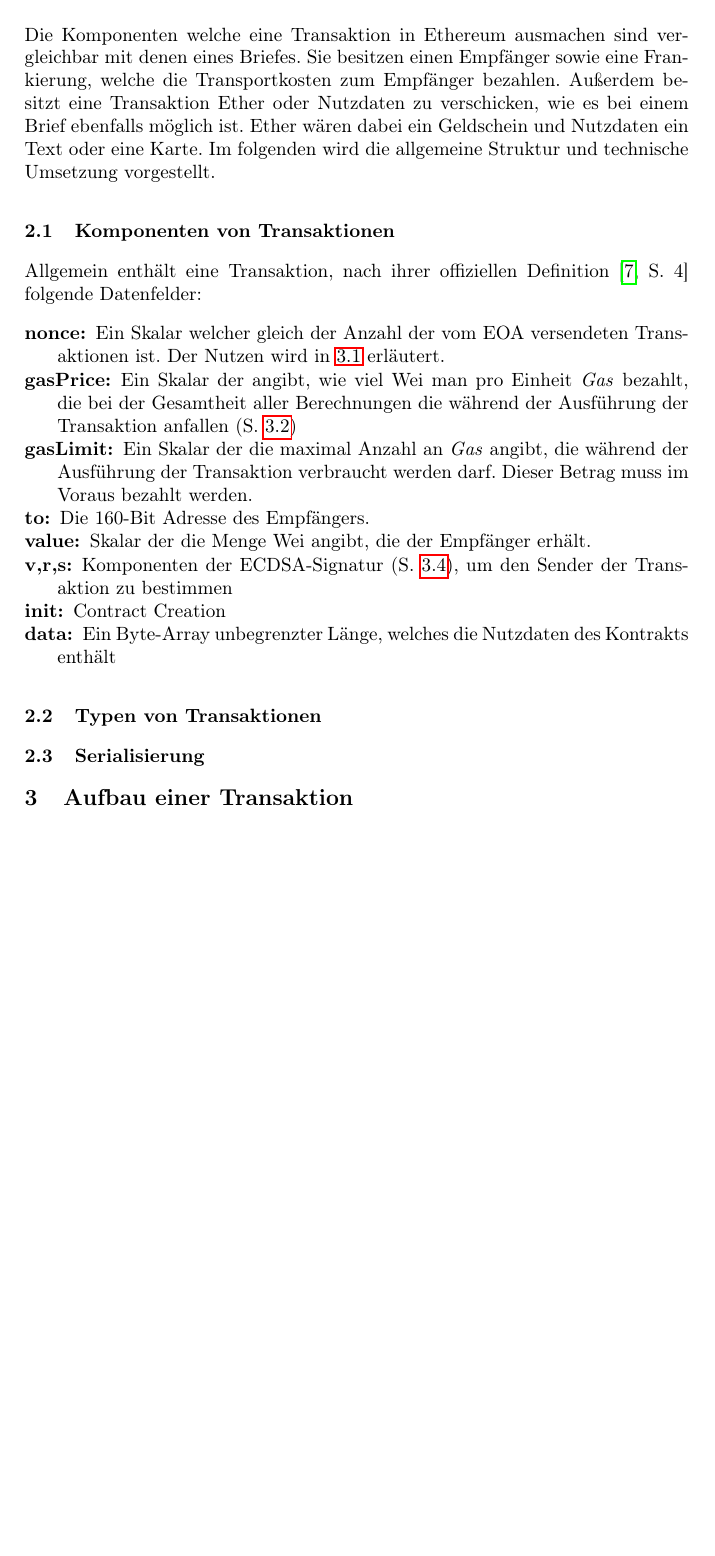
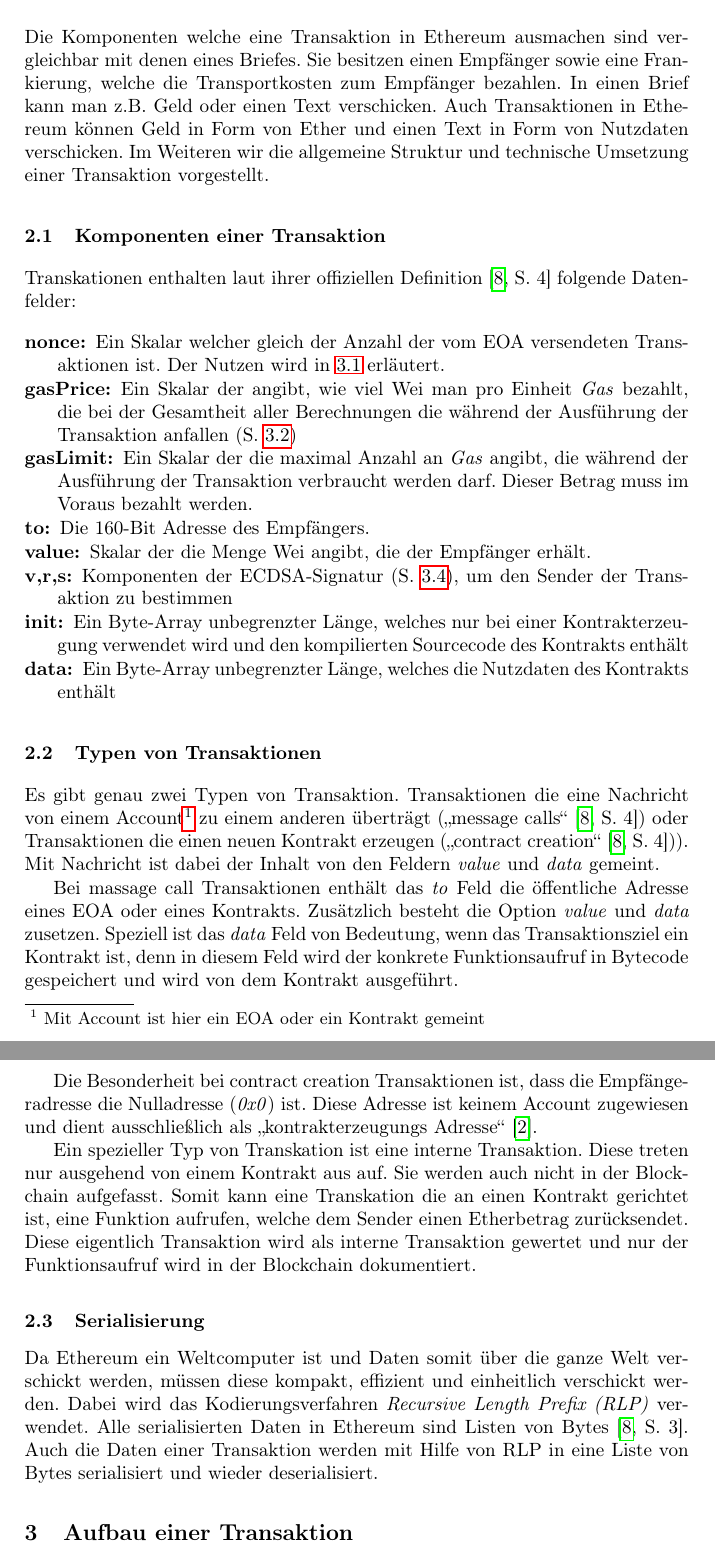
Before and after one commit to campfireman/SEM-ethereum-transactions, a LaTeX paper (paper.tex): part of page 3 of 5 before the commit and two parts of pages 3 and 4 of 6 after it, the two joined at a grey line, cut so that both start at the same text, the shorter picture padded with empty space. Compiled offline with pdfLaTeX.

Commit message:
2.2 und 2.3 teilweise ergänzt

```diff
--- a/paper.tex
+++ b/paper.tex
@@ -63,10 +62,10 @@
 Im Kontrast zu Kryptowährungen wie Bitcoin ist der Umfang des Automaten bzw. des Protokolls bei Ethereum deutlich geweitet, denn Zweck ist nicht nur die Schöpfung, Speicherung und der Austausch eines digitalen Zahlungsmittels \cite{nakamoto_bitcoin_nodate}, sondern eine allgemeine dezentrale Rechenmaschine, ein "Weltcomputer". Daher bestehen bei Ethereum auch an Transaktionen andere technische und konzeptionelle Anforderungen, die im Folgenden erläutert werden. \cite[S. 1-4]{wood_ethereum/yellowpaper_2019}
 
 \section{Struktur und technische Umsetzung einer Transaktion}
-Die Komponenten welche eine Transaktion in Ethereum ausmachen sind vergleichbar mit denen eines Briefes. Sie besitzen einen Empfänger sowie eine Frankierung, welche die Transportkosten zum Empfänger bezahlen. Außerdem besitzt eine Transaktion Ether oder Nutzdaten zu verschicken, wie es bei einem Brief ebenfalls möglich ist. Ether wären dabei ein Geldschein und Nutzdaten ein Text oder eine Karte. Im folgenden wird die allgemeine Struktur und technische Umsetzung vorgestellt.
+Die Komponenten welche eine Transaktion in Ethereum ausmachen sind vergleichbar mit denen eines Briefes. Sie besitzen einen Empfänger sowie eine Frankierung, welche die Transportkosten zum Empfänger bezahlen. In einen Brief kann man z.B. Geld oder einen Text verschicken. Auch Transaktionen in Ethereum können Geld in Form von Ether und einen Text in Form von Nutzdaten verschicken. Im Weiteren wir die allgemeine Struktur und technische Umsetzung einer Transaktion vorgestellt.
 
-\subsection{Komponenten von Transaktionen}
-Allgemein enthält eine Transaktion, nach ihrer offiziellen Definition \cite[S. 4]{wood_ethereum/yellowpaper_2019} folgende Datenfelder:
+\subsection{Komponenten einer Transaktion}
+Transkationen enthalten laut ihrer offiziellen Definition \cite[S. 4]{wood_ethereum/yellowpaper_2019} folgende Datenfelder:
 \begin{description}
   \item[nonce:] Ein Skalar welcher gleich der Anzahl der vom EOA versendeten Transaktionen ist. Der Nutzen wird in \ref{nonce} erläutert.
   \item[gasPrice:] Ein Skalar der angibt, wie viel Wei man pro Einheit \textit{Gas} bezahlt, die bei der Gesamtheit aller Berechnungen die während der Ausführung der Transaktion anfallen (S. \ref{gas})
@@ -74,15 +73,26 @@
   \item[to:] Die 160-Bit Adresse des Empfängers.
   \item[value:] Skalar der die Menge Wei angibt, die der Empfänger erhält.
   \item[v,r,s:] Komponenten der ECDSA-Signatur (S. \ref{ecdsa}), um den Sender der Transaktion zu bestimmen
-  \item[init:] Contract Creation % Muss noch ergänzt werden.
+  \item[init:] Ein Byte-Array unbegrenzter Länge, welches nur bei einer Kontrakterzeugung verwendet wird und den kompilierten Sourcecode des Kontrakts enthält
   \item[data:] Ein Byte-Array unbegrenzter Länge, welches die Nutzdaten des Kontrakts enthält
 \end{description}
 
 
 \subsection{Typen von Transaktionen}
-% ueberlick zahl der transaktionen, hauptanwendungsgebiet: Tokens
+Es gibt genau zwei Typen von Transaktion. Transaktionen die eine Nachricht von einem Account\footnote{Mit Account ist hier ein EOA oder ein Kontrakt gemeint} zu einem anderen überträgt ("`message calls"' \cite[S. 4]{wood_ethereum/yellowpaper_2019}) oder Transaktionen die einen neuen Kontrakt erzeugen ("`contract creation"' \cite[S. 4]{wood_ethereum/yellowpaper_2019})). Mit Nachricht ist dabei der Inhalt von den Feldern \textit{value} und \textit{data} gemeint.
+
+Bei massage call Transaktionen enthält das \textit{to} Feld die öffentliche Adresse eines EOA oder eines Kontrakts. Zusätzlich besteht die Option \textit{value} und \textit{data} zusetzen. Speziell ist das \textit{data} Feld von Bedeutung, wenn das Transaktionsziel ein Kontrakt ist, denn in diesem Feld wird der konkrete
+Funktionsaufruf in Bytecode gespeichert und wird von dem Kontrakt ausgeführt.
+
+Die Besonderheit bei contract creation Transaktionen ist, dass die Empfängeradresse die Nulladresse (\textit{0x0}) ist. Diese Adresse ist keinem Account zugewiesen und dient ausschließlich als "`kontrakterzeugungs Adresse"' \cite{antonopoulos_mastering_2019}.
+
+Ein spezieller Typ von Transkation ist eine interne Transaktion. Diese treten nur ausgehend von einem Kontrakt aus auf. Sie werden auch nicht in der Blockchain aufgefasst. Somit kann eine Transkation die an einen Kontrakt gerichtet ist, eine Funktion aufrufen, welche dem Sender einen Etherbetrag zurücksendet. Diese eigentlich Transaktion wird als interne Transaktion gewertet und nur der Funktionsaufruf wird in der Blockchain dokumentiert.
+% Statistik noch hinzufügen
+% Ethereumverbrennung
+
 \subsection{Serialisierung}
-
+Da Ethereum ein Weltcomputer ist und Daten somit über die ganze Welt verschickt werden, müssen diese kompakt, effizient und einheitlich verschickt werden. Dabei wird das Kodierungsverfahren \textit{Recursive Length Prefix (RLP)} verwendet. Alle serialisierten Daten in Ethereum sind Listen von Bytes \cite[S. 3]{wood_ethereum/yellowpaper_2019}. Auch die Daten einer Transaktion werden mit Hilfe von RLP in eine Liste von Bytes serialisiert und wieder deserialisiert.
+% Erklärung RLP
 \section{Aufbau einer Transaktion}
 
 \subsection{Nonce}
```
Also changed, not shown: paper.pdf, paper.tex (1 more changed lines).
